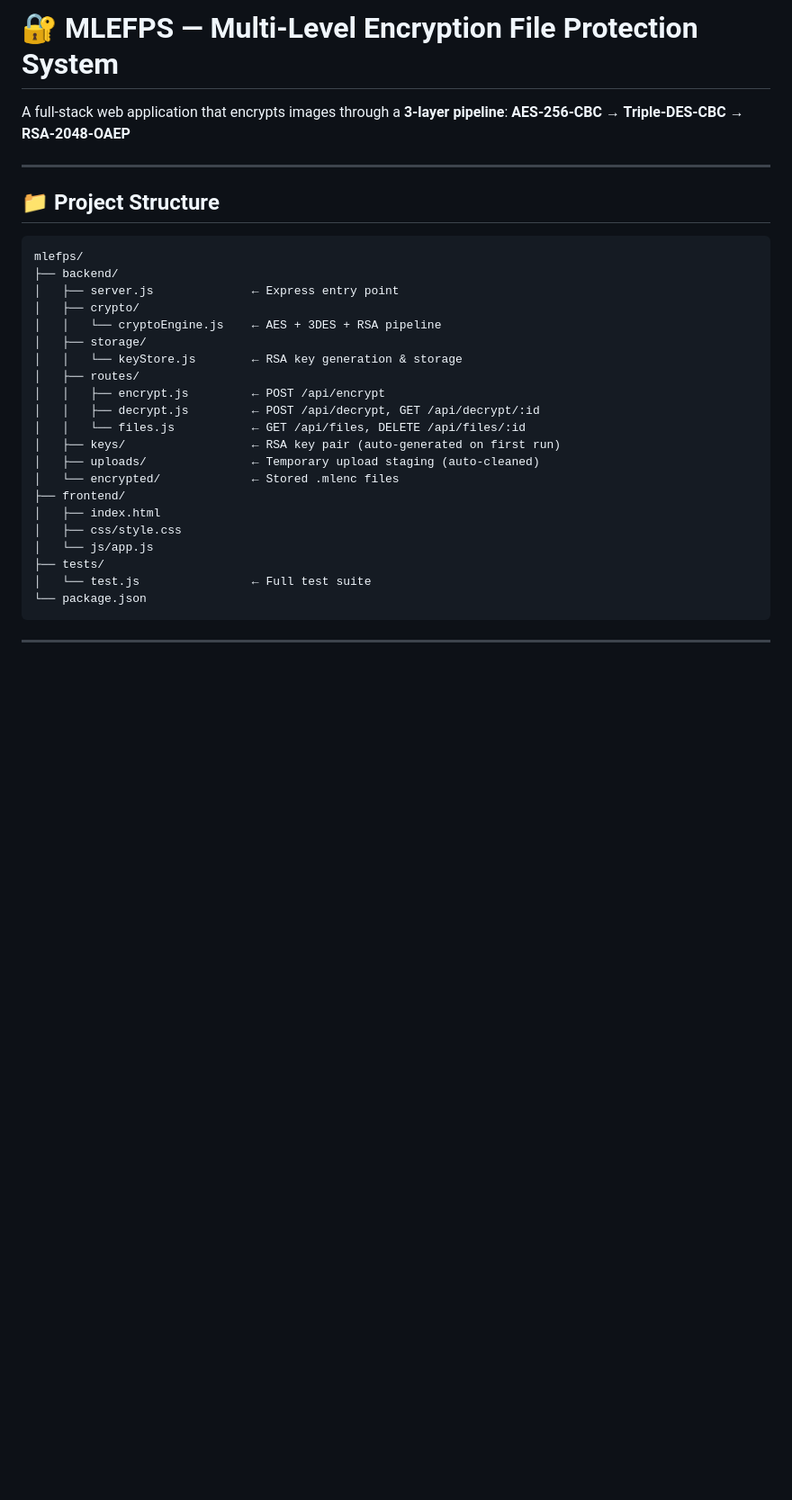
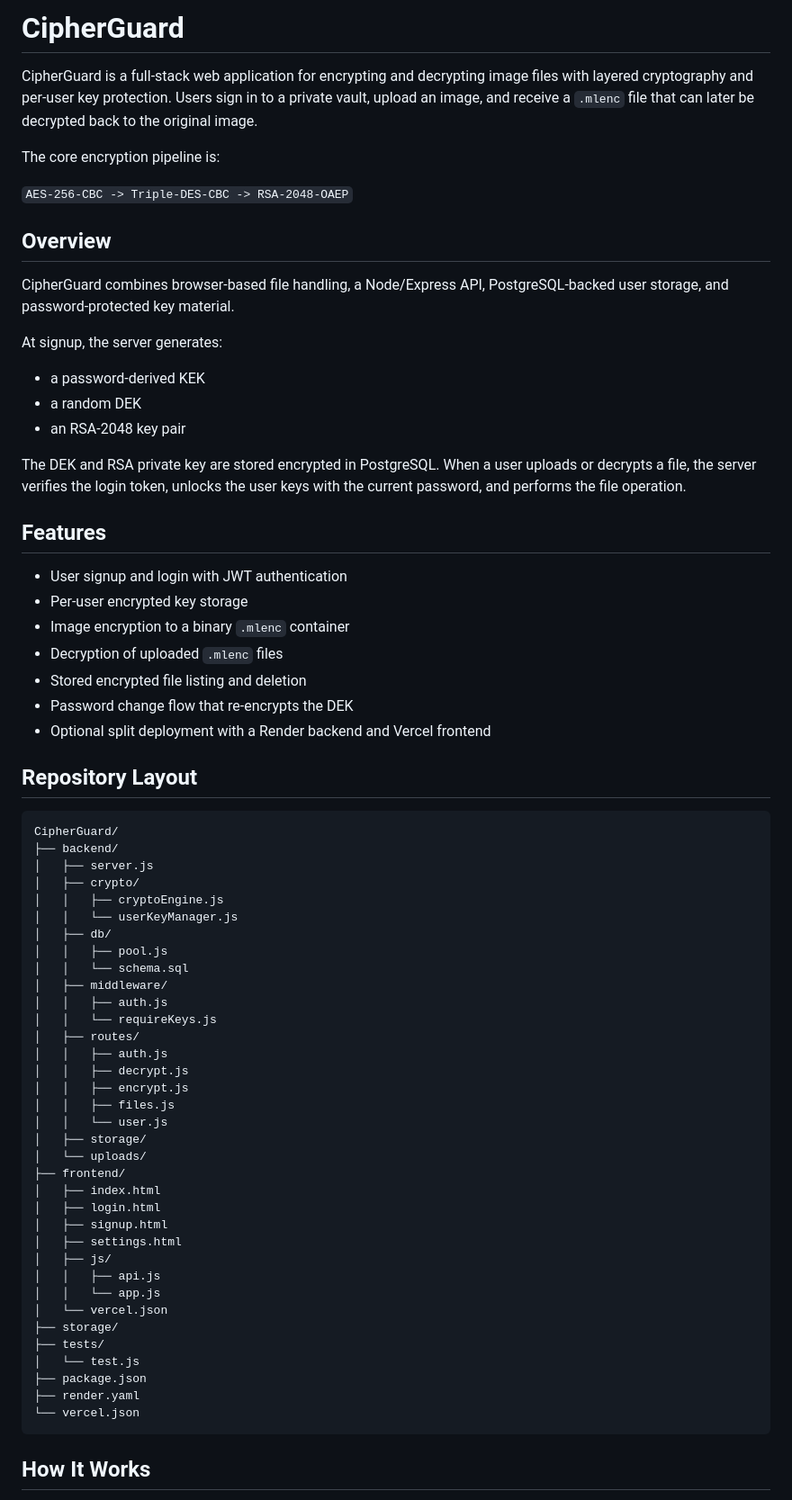
Before and after one commit to Jitheshkumar08/CipherGuard, a Markdown page: README.md, the part around one of its changes. Shown at 90% size. Drawn GitHub-style; blank space fills up the shorter version.

Commit message:
feat: update README.md to reflect project name change and enhance documentation

````diff
--- a/README.md
+++ b/README.md
@@ -1,35 +1,72 @@
-# 🔐 MLEFPS — Multi-Level Encryption File Protection System
+# CipherGuard
 
-A full-stack web application that encrypts images through a **3-layer pipeline**:
-**AES-256-CBC → Triple-DES-CBC → RSA-2048-OAEP**
+CipherGuard is a full-stack web application for encrypting and decrypting image files with layered cryptography and per-user key protection. Users sign in to a private vault, upload an image, and receive a `.mlenc` file that can later be decrypted back to the original image.
 
----
+The core encryption pipeline is:
 
-## 📁 Project Structure
+`AES-256-CBC -> Triple-DES-CBC -> RSA-2048-OAEP`
+
+## Overview
+
+CipherGuard combines browser-based file handling, a Node/Express API, PostgreSQL-backed user storage, and password-protected key material.
+
+At signup, the server generates:
+
+- a password-derived KEK
+- a random DEK
+- an RSA-2048 key pair
+
+The DEK and RSA private key are stored encrypted in PostgreSQL. When a user uploads or decrypts a file, the server verifies the login token, unlocks the user keys with the current password, and performs the file operation.
+
+## Features
+
+- User signup and login with JWT authentication
+- Per-user encrypted key storage
+- Image encryption to a binary `.mlenc` container
+- Decryption of uploaded `.mlenc` files
+- Stored encrypted file listing and deletion
+- Password change flow that re-encrypts the DEK
+- Optional split deployment with a Render backend and Vercel frontend
+
+## Repository Layout
 
 ```
-mlefps/
+CipherGuard/
 ├── backend/
-│   ├── server.js              ← Express entry point
+│   ├── server.js
 │   ├── crypto/
-│   │   └── cryptoEngine.js    ← AES + 3DES + RSA pipeline
+│   │   ├── cryptoEngine.js
+│   │   └── userKeyManager.js
+│   ├── db/
+│   │   ├── pool.js
+│   │   └── schema.sql
+│   ├── middleware/
+│   │   ├── auth.js
+│   │   └── requireKeys.js
+│   ├── routes/
+│   │   ├── auth.js
+│   │   ├── decrypt.js
+│   │   ├── encrypt.js
+│   │   ├── files.js
+│   │   └── user.js
 │   ├── storage/
-│   │   └── keyStore.js        ← RSA key generation & storage
-│   ├── routes/
-│   │   ├── encrypt.js         ← POST /api/encrypt
-│   │   ├── decrypt.js         ← POST /api/decrypt, GET /api/decrypt/:id
-│   │   └── files.js           ← GET /api/files, DELETE /api/files/:id
-│   ├── keys/                  ← RSA key pair (auto-generated on first run)
-│   ├── uploads/               ← Temporary upload staging (auto-cleaned)
-│   └── encrypted/             ← Stored .mlenc files
+│   └── uploads/
 ├── frontend/
 │   ├── index.html
-│   ├── css/style.css
-│   └── js/app.js
+│   ├── login.html
+│   ├── signup.html
+│   ├── settings.html
+│   ├── js/
+│   │   ├── api.js
+│   │   └── app.js
+│   └── vercel.json
+├── storage/
 ├── tests/
-│   └── test.js                ← Full test suite
-└── package.json
+│   └── test.js
+├── package.json
+├── render.yaml
+└── vercel.json
 ```
 
----
+## How It Works
 
````
Also changed, not shown: other parts of README.md (+136 -114 lines).
